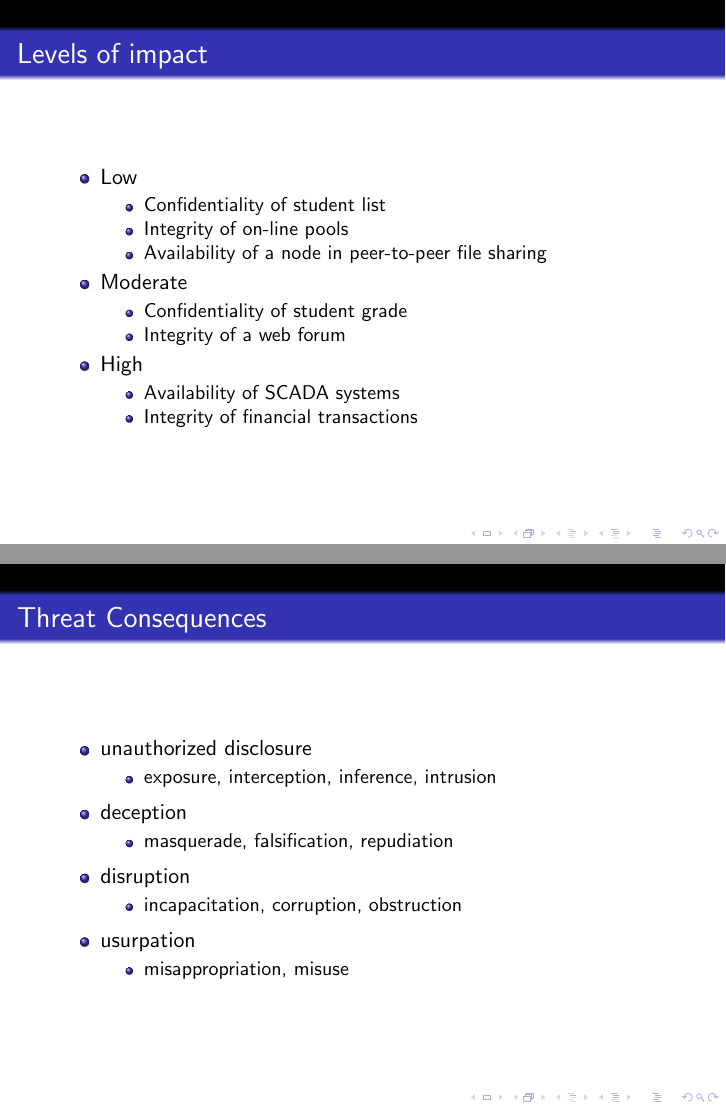
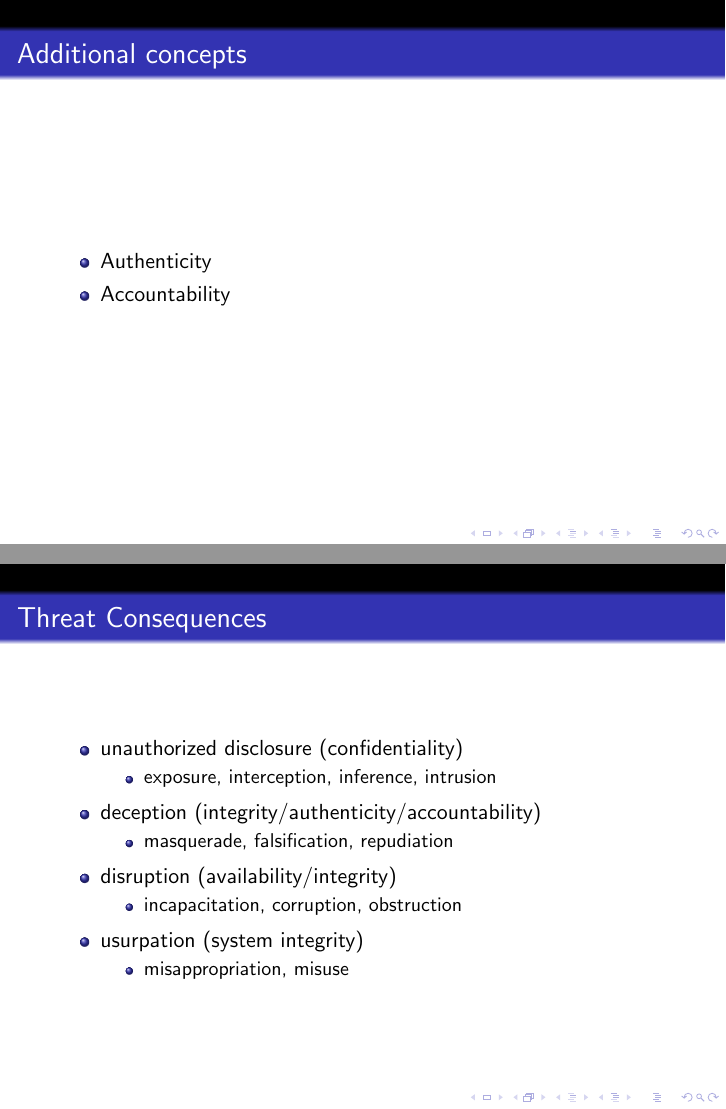
Before and after one commit to guancio/SecLecture, LaTeX slides (Lecture01-introduction/main.tex): pages 27 and 34 of 38 before the commit and pages 27 and 35 of 39 after it, joined at a grey line. Compiled offline with pdfLaTeX.

Commit message:
up to OSI

```diff
--- a/Lecture01-introduction/main.tex
+++ b/Lecture01-introduction/main.tex
@@ -290,6 +290,13 @@ of  information system resources, including
   \begin{center}
     \includegraphics[width=0.7\linewidth]{concepts}
   \end{center}
+\end{frame}
+
+\begin{frame}{Additional concepts}
+  \begin{itemize}
+  \item Authenticity
+  \item Accountability
+  \end{itemize}
 \end{frame}
 
 \begin{frame}{Levels of impact}
@@ -387,25 +394,25 @@ of  information system resources, including
 
 \begin{frame}{Threat Consequences}
   \begin{itemize}
-    \item unauthorized disclosure
+    \item unauthorized disclosure (confidentiality)
       \begin{itemize}
         \item exposure, interception, inference, intrusion
         \end{itemize}
       \end{itemize}
   \begin{itemize}
-    \item deception
+    \item deception (integrity/authenticity/accountability)
       \begin{itemize}
         \item masquerade, falsification, repudiation
         \end{itemize}
       \end{itemize}
   \begin{itemize}
-    \item disruption
+    \item disruption (availability/integrity)
       \begin{itemize}
         \item incapacitation, corruption, obstruction
         \end{itemize}
       \end{itemize}
   \begin{itemize}
-    \item usurpation
+    \item usurpation (system integrity)
       \begin{itemize}
       \item misappropriation, misuse
       \end{itemize}
```
Also changed, not shown: Lecture01-introduction/main.tex (13 more changed lines).
